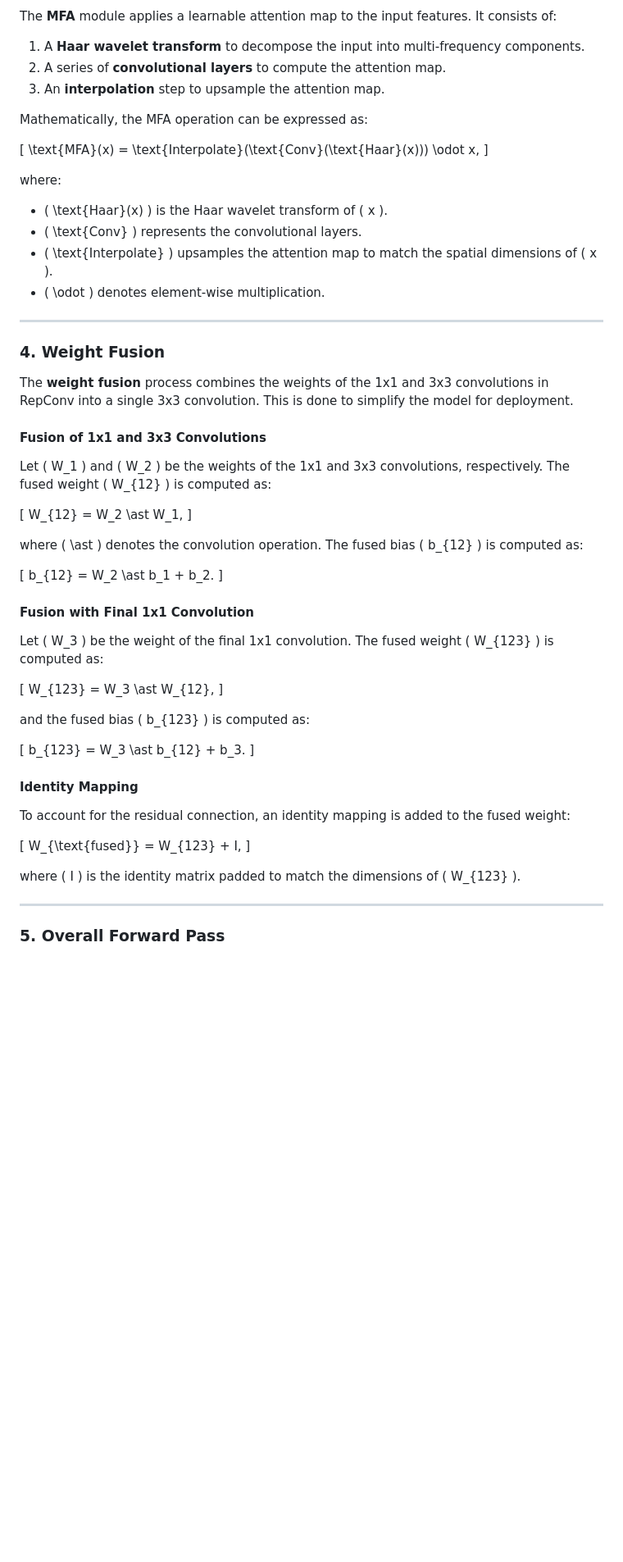
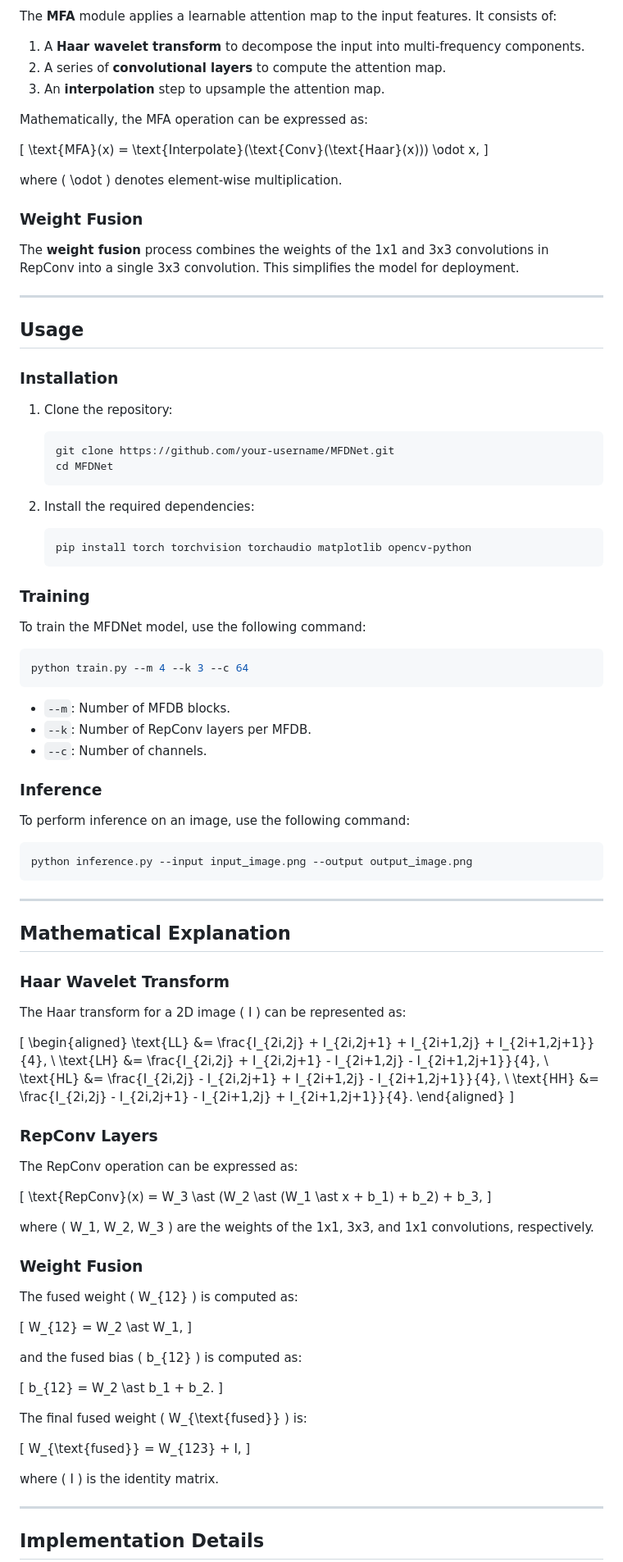
Before and after one commit to Gaurav14cs17/Reparameterization-Denoising, a Markdown page: README.md, the part around one of its changes. Shown at 82% size. Drawn GitHub-style; blank space fills up the shorter version.

````diff
--- a/README.md
+++ b/README.md
@@ -92,57 +78,96 @@ Mathematically, the MFA operation can be expressed as:
 \text{MFA}(x) = \text{Interpolate}(\text{Conv}(\text{Haar}(x))) \odot x,
 \]
 
-where:
-- \( \text{Haar}(x) \) is the Haar wavelet transform of \( x \).
-- \( \text{Conv} \) represents the convolutional layers.
-- \( \text{Interpolate} \) upsamples the attention map to match the spatial dimensions of \( x \).
-- \( \odot \) denotes element-wise multiplication.
+where \( \odot \) denotes element-wise multiplication.
+
+### Weight Fusion
+
+The **weight fusion** process combines the weights of the 1x1 and 3x3 convolutions in RepConv into a single 3x3 convolution. This simplifies the model for deployment.
 
 ---
 
-### **4. Weight Fusion**
+## Usage
 
-The **weight fusion** process combines the weights of the 1x1 and 3x3 convolutions in RepConv into a single 3x3 convolution. This is done to simplify the model for deployment.
+### Installation
 
-#### **Fusion of 1x1 and 3x3 Convolutions**
+1. Clone the repository:
+   ```bash
+   git clone https://github.com/your-username/MFDNet.git
+   cd MFDNet
+   ```
 
-Let \( W_1 \) and \( W_2 \) be the weights of the 1x1 and 3x3 convolutions, respectively. The fused weight \( W_{12} \) is computed as:
+2. Install the required dependencies:
+   ```bash
+   pip install torch torchvision torchaudio matplotlib opencv-python
+   ```
+
+### Training
+
+To train the MFDNet model, use the following command:
+```bash
+python train.py --m 4 --k 3 --c 64
+```
+- `--m`: Number of MFDB blocks.
+- `--k`: Number of RepConv layers per MFDB.
+- `--c`: Number of channels.
+
+### Inference
+
+To perform inference on an image, use the following command:
+```bash
+python inference.py --input input_image.png --output output_image.png
+```
+
+---
+
+## Mathematical Explanation
+
+### Haar Wavelet Transform
+
+The Haar transform for a 2D image \( I \) can be represented as:
+
+\[
+\begin{aligned}
+\text{LL} &= \frac{I_{2i,2j} + I_{2i,2j+1} + I_{2i+1,2j} + I_{2i+1,2j+1}}{4}, \\
+\text{LH} &= \frac{I_{2i,2j} + I_{2i,2j+1} - I_{2i+1,2j} - I_{2i+1,2j+1}}{4}, \\
+\text{HL} &= \frac{I_{2i,2j} - I_{2i,2j+1} + I_{2i+1,2j} - I_{2i+1,2j+1}}{4}, \\
+\text{HH} &= \frac{I_{2i,2j} - I_{2i,2j+1} - I_{2i+1,2j} + I_{2i+1,2j+1}}{4}.
+\end{aligned}
+\]
+
+### RepConv Layers
+
+The RepConv operation can be expressed as:
+
+\[
+\text{RepConv}(x) = W_3 \ast (W_2 \ast (W_1 \ast x + b_1) + b_2) + b_3,
+\]
+
+where \( W_1, W_2, W_3 \) are the weights of the 1x1, 3x3, and 1x1 convolutions, respectively.
+
+### Weight Fusion
+
+The fused weight \( W_{12} \) is computed as:
 
 \[
 W_{12} = W_2 \ast W_1,
 \]
 
-where \( \ast \) denotes the convolution operation. The fused bias \( b_{12} \) is computed as:
+and the fused bias \( b_{12} \) is computed as:
 
 \[
 b_{12} = W_2 \ast b_1 + b_2.
 \]
 
-#### **Fusion with Final 1x1 Convolution**
-
-Let \( W_3 \) be the weight of the final 1x1 convolution. The fused weight \( W_{123} \) is computed as:
-
-\[
-W_{123} = W_3 \ast W_{12},
-\]
-
-and the fused bias \( b_{123} \) is computed as:
-
-\[
-b_{123} = W_3 \ast b_{12} + b_3.
-\]
-
-#### **Identity Mapping**
-
-To account for the residual connection, an identity mapping is added to the fused weight:
+The final fused weight \( W_{\text{fused}} \) is:
 
 \[
 W_{\text{fused}} = W_{123} + I,
 \]
 
-where \( I \) is the identity matrix padded to match the dimensions of \( W_{123} \).
+where \( I \) is the identity matrix.
 
 ---
 
-### **5. Overall Forward Pass**
+## Implementation Details
 
````
Also changed, not shown: other parts of README.md (+84 -105 lines).
